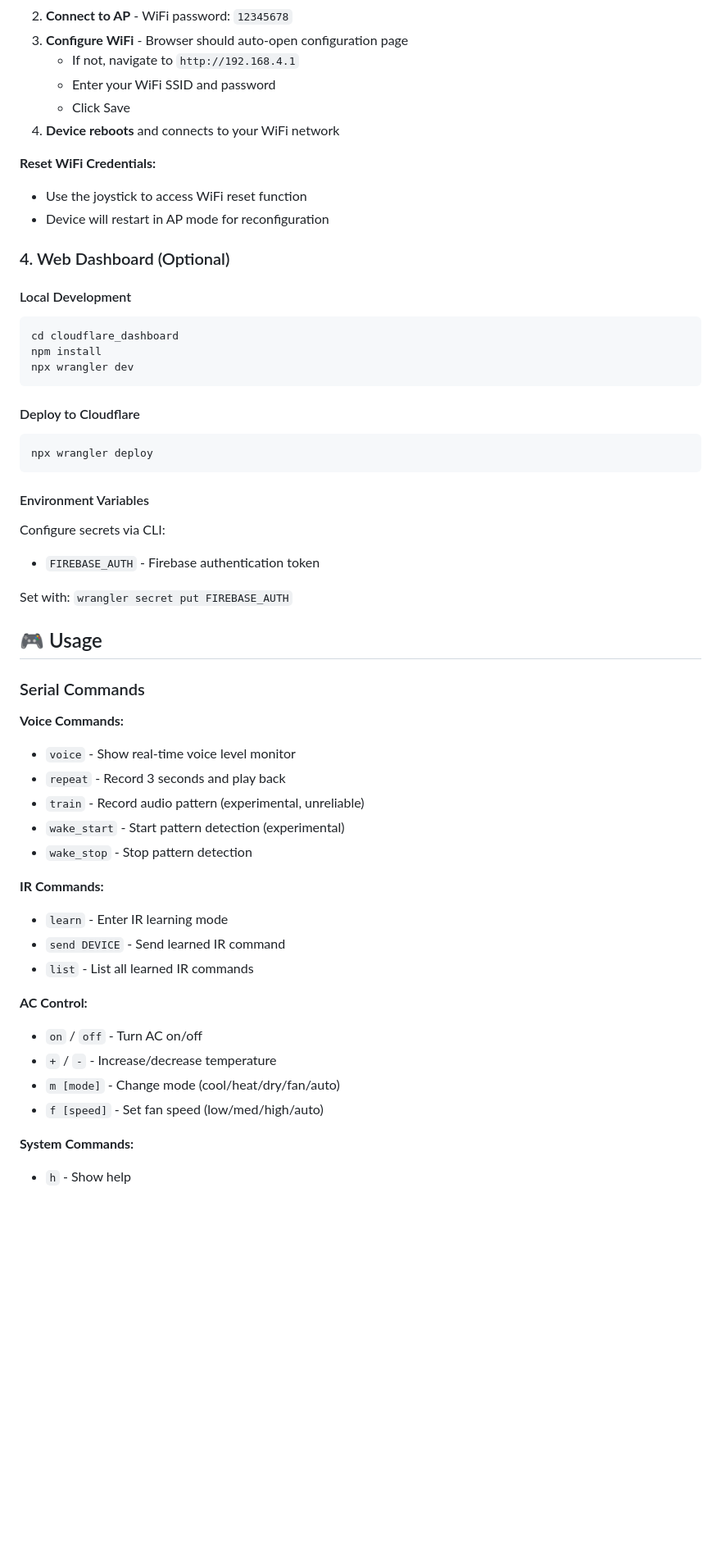
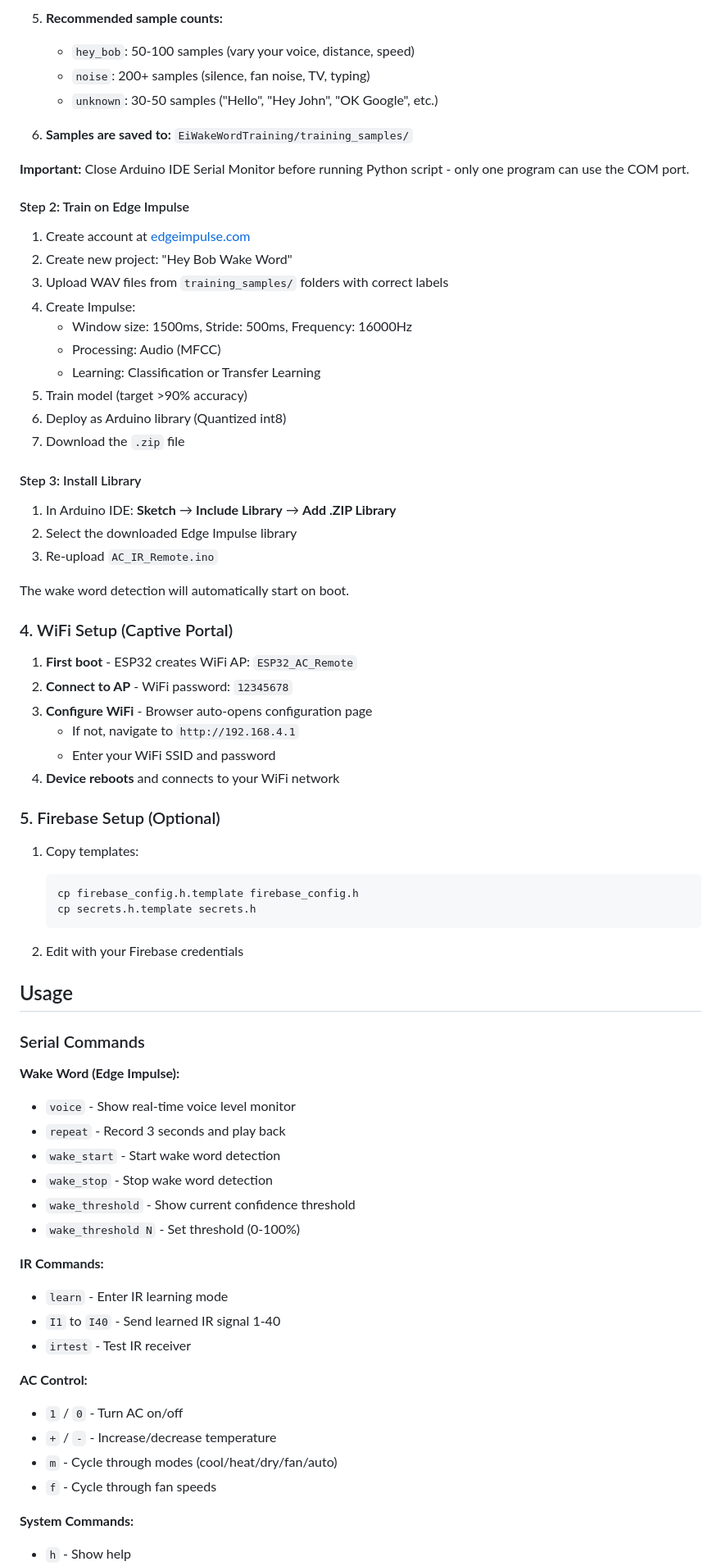
Before and after one commit to TSS5960/AI_IR_Remote, a Markdown page: README.md, the part around one of its changes. Shown at 82% size. Rendered like a GitHub page; blank space fills up the shorter version.

````diff
--- a/README.md
+++ b/README.md
@@ -205,55 +183,74 @@ The device creates its own WiFi access point for initial setup:
+5. **Recommended sample counts:**
+   - `hey_bob`: 50-100 samples (vary your voice, distance, speed)
+   - `noise`: 200+ samples (silence, fan noise, TV, typing)
+   - `unknown`: 30-50 samples ("Hello", "Hey John", "OK Google", etc.)
+
+6. **Samples are saved to:** `EiWakeWordTraining/training_samples/`
+
+**Important:** Close Arduino IDE Serial Monitor before running Python script - only one program can use the COM port.
+
+#### Step 2: Train on Edge Impulse
+
+1. Create account at [edgeimpulse.com](https://edgeimpulse.com)
+2. Create new project: "Hey Bob Wake Word"
+3. Upload WAV files from `training_samples/` folders with correct labels
+4. Create Impulse:
+   - Window size: 1500ms, Stride: 500ms, Frequency: 16000Hz
+   - Processing: Audio (MFCC)
+   - Learning: Classification or Transfer Learning
+5. Train model (target >90% accuracy)
+6. Deploy as Arduino library (Quantized int8)
+7. Download the `.zip` file
+
+#### Step 3: Install Library
+
+1. In Arduino IDE: **Sketch** → **Include Library** → **Add .ZIP Library**
+2. Select the downloaded Edge Impulse library
+3. Re-upload `AC_IR_Remote.ino`
+
+The wake word detection will automatically start on boot.
+
+### 4. WiFi Setup (Captive Portal)
+
+1. **First boot** - ESP32 creates WiFi AP: `ESP32_AC_Remote`
 2. **Connect to AP** - WiFi password: `12345678`
-3. **Configure WiFi** - Browser should auto-open configuration page
+3. **Configure WiFi** - Browser auto-opens configuration page
    - If not, navigate to `http://192.168.4.1`
    - Enter your WiFi SSID and password
-   - Click Save
 4. **Device reboots** and connects to your WiFi network
 
-**Reset WiFi Credentials:**
-- Use the joystick to access WiFi reset function
-- Device will restart in AP mode for reconfiguration
+### 5. Firebase Setup (Optional)
 
-### 4. Web Dashboard (Optional)
+1. Copy templates:
+   ```bash
+   cp firebase_config.h.template firebase_config.h
+   cp secrets.h.template secrets.h
+   ```
 
-#### Local Development
-```bash
-cd cloudflare_dashboard
-npm install
-npx wrangler dev
-```
+2. Edit with your Firebase credentials
 
-#### Deploy to Cloudflare
-```bash
-npx wrangler deploy
-```
-
-#### Environment Variables
-Configure secrets via CLI:
-- `FIREBASE_AUTH` - Firebase authentication token
-
-Set with: `wrangler secret put FIREBASE_AUTH`
-
-## 🎮 Usage
+## Usage
 
 ### Serial Commands
 
-**Voice Commands:**
+**Wake Word (Edge Impulse):**
 - `voice` - Show real-time voice level monitor
 - `repeat` - Record 3 seconds and play back
-- `train` - Record audio pattern (experimental, unreliable)
-- `wake_start` - Start pattern detection (experimental)
-- `wake_stop` - Stop pattern detection
+- `wake_start` - Start wake word detection
+- `wake_stop` - Stop wake word detection
+- `wake_threshold` - Show current confidence threshold
+- `wake_threshold N` - Set threshold (0-100%)
 
 **IR Commands:**
 - `learn` - Enter IR learning mode
-- `send DEVICE` - Send learned IR command
-- `list` - List all learned IR commands
+- `I1` to `I40` - Send learned IR signal 1-40
+- `irtest` - Test IR receiver
 
 **AC Control:**
-- `on` / `off` - Turn AC on/off
+- `1` / `0` - Turn AC on/off
 - `+` / `-` - Increase/decrease temperature
-- `m [mode]` - Change mode (cool/heat/dry/fan/auto)
-- `f [speed]` - Set fan speed (low/med/high/auto)
+- `m` - Cycle through modes (cool/heat/dry/fan/auto)
+- `f` - Cycle through fan speeds
 
 **System Commands:**
 - `h` - Show help
````
Also changed, not shown: other parts of README.md (+126 -212 lines).
